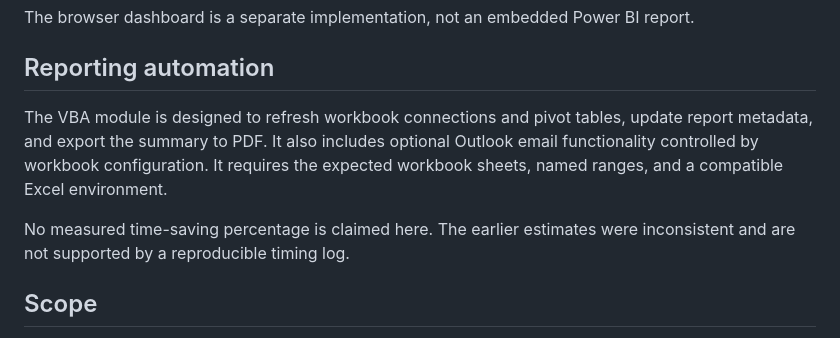
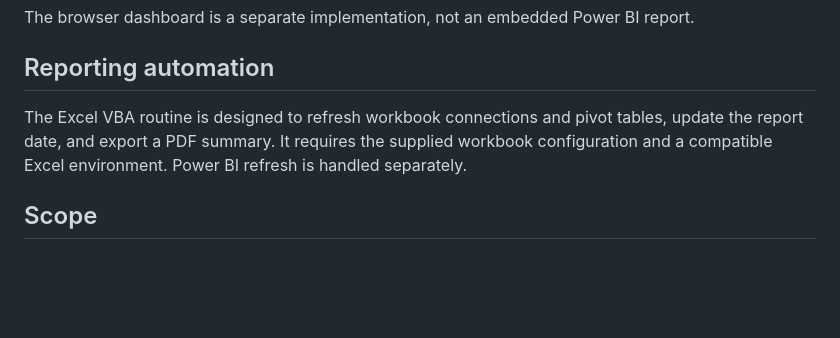
Before and after one commit to JJGohildev/HR-Performance-KPI-dashboard, a Markdown page: README.md, the part around the change. Drawn GitHub-style; blank space fills up the shorter version.

```diff
--- a/README.md
+++ b/README.md
@@ -52,9 +52,7 @@ The browser dashboard is a separate implementation, not an embedded Power BI rep
 
 ## Reporting automation
 
-The VBA module is designed to refresh workbook connections and pivot tables, update report metadata, and export the summary to PDF. It also includes optional Outlook email functionality controlled by workbook configuration. It requires the expected workbook sheets, named ranges, and a compatible Excel environment.
-
-No measured time-saving percentage is claimed here. The earlier estimates were inconsistent and are not supported by a reproducible timing log.
+The Excel VBA routine is designed to refresh workbook connections and pivot tables, update the report date, and export a PDF summary. It requires the supplied workbook configuration and a compatible Excel environment. Power BI refresh is handled separately.
 
 ## Scope
 
```
